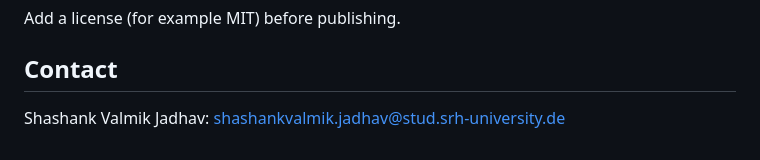
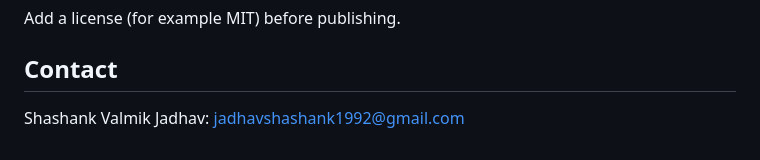
Before and after one commit to shashankjadhav-data/agentic_ai_data_analyst, a Markdown page: README.md, the part around the change. GitHub-like rendering.

```diff
--- a/README.md
+++ b/README.md
@@ -228,4 +228,4 @@ Add a license (for example MIT) before publishing.
 
 ## Contact
 
-Shashank Valmik Jadhav: shashankvalmik.jadhav@stud.srh-university.de
+Shashank Valmik Jadhav: jadhavshashank1992@gmail.com
```
